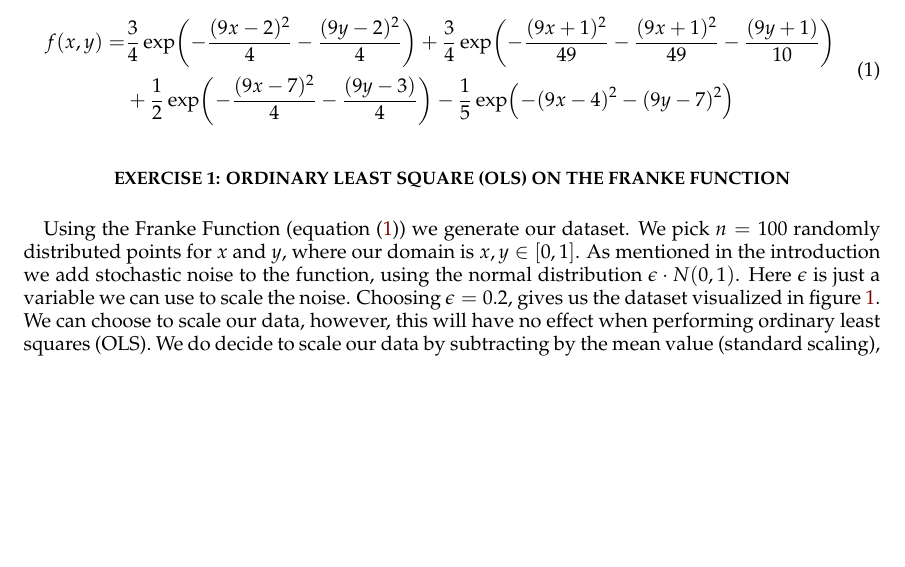
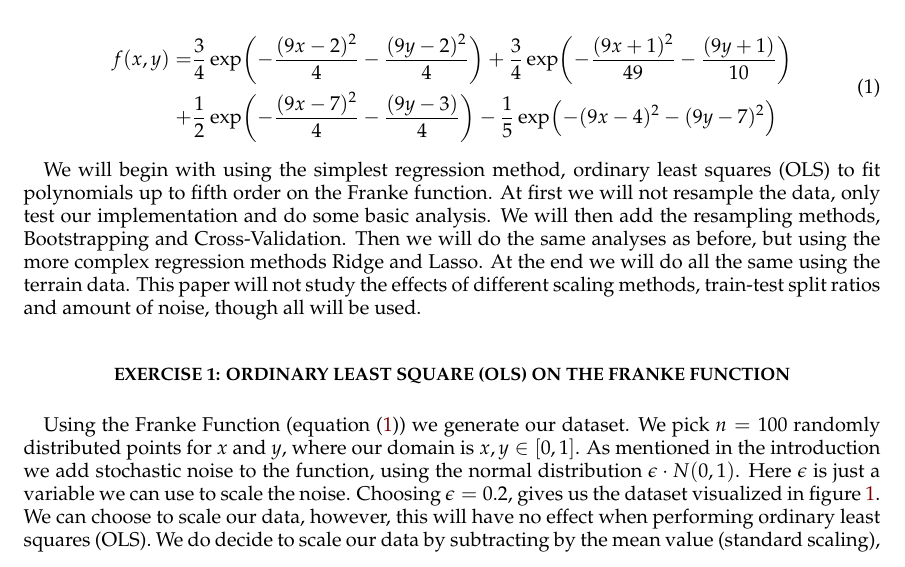
Before and after one commit to sigurdru/FYS-STK4155-Applied-Data-Analysis-and-Machine-Learning, a LaTeX paper (project1/tex/Project1.tex): part of page 2 of 9, cut so that both start at the same text, the shorter picture padded with empty space. Compiled offline with pdfLaTeX.

Commit message:
add expectations to intro

```diff
--- a/project1/tex/Project1.tex
+++ b/project1/tex/Project1.tex
@@ -110,17 +110,20 @@ Regression analysis is a statistical method for fitting a function to data. It i
 
 The mathematical model obtained from regression analysis can be used to predict an outcome, given some previously untested input. To build an accurate model, one has to train it on a lot of data. Real-world datasets usually have a fixed size, and getting more data can be practically impossible. Training the model on the same data over and over will usually lead to overfitting, where the model exactly predicts the training set, but performs very poorly on new data. It is therefore useful to have tools to avoid this for small datasets. Resampling methods are such tools. In addition to the regression methods, we will also study the effect of bootstrapping and cross-validating the data.
 
-In order to study this, we need data to analyze. We will in this paper test the methods on two datasets. One dataset we will generate ourselves using a noisy analytical bivariate function, while other is real-world terrain data. To both we will be performing a polynomial fit in $x$ and $y$ dependance of the form $[1, x, y, x^2, xy, y^2, \dots]$.
+In order to study this, we need data to analyze. We will in this paper test the methods on two datasets. One dataset we will generate ourselves using a noisy analytical bivariate function, the Franke function \eqref{eq:FF}, while other is real-world terrain data. To both we will be performing a polynomial fit in $x$ and $y$ dependance of the form $[1, x, y, x^2, xy, y^2, \dots]$.
+
+\begin{align}
+	\begin{split}\label{eq:FF}
+		f(x,y) = &\frac{3}{4}\exp(-\frac{(9x -2)^2}{4} - \frac{(9y-2)^2}{4}) + \frac{3}{4}\exp(-\frac{(9x + 1)^2}{49} - \frac{(9y + 1)}{10})
+		\\
+		+ &\frac{1}{2}\exp(-\frac{(9x-7)^2}{4} - \frac{(9y -3)}{4}) - \frac{1}{5}\exp(-(9x-4)^2 - (9y-7)^2)
+	\end{split}
+\end{align}
+
+We will begin with using the simplest regression method, ordinary least squares (OLS) to fit polynomials up to fifth order on the Franke function. At first we will not resample the data, only test our implementation and do some basic analysis. We will then add the resampling methods, Bootstrapping and Cross-Validation. Then we will do the same analyses as before, but using the more complex regression methods Ridge and Lasso. At the end we will do all the same using the terrain data. This paper will not study the effects of different scaling methods, train-test split ratios and amount of noise, though all will be used.
 
 %Tenke me heller plassere dette i Exersice 6 hvor det skal brukes, og ikke i introduksjonen. here\footnote{\href{https://github.com/CompPhysics/MachineLearning/tree/master/doc/Projects/2021/Project1/DataFiles}{https://github.com/CompPhysics/MachineLearning/tree/master/doc/Projects/2021/Project1/DataFiles}}.
 
-\begin{align}
-	\begin{split}\label{eq:FF}
-		f(x,y) = &\frac{3}{4}\exp(-\frac{(9x -2)^2}{4} - \frac{(9y-2)^2}{4}) + \frac{3}{4}\exp(-\frac{(9x + 1)^2}{49} - \frac{(9x + 1)^2}{49} - \frac{(9y + 1)}{10})
-		\\
-		& + \frac{1}{2}\exp(-\frac{(9x-7)^2}{4} - \frac{(9y -3)}{4}) - \frac{1}{5}\exp(-(9x-4)^2 - (9y-7)^2)
-	\end{split}
-\end{align}
 
 
 \section*{Exercise 1: Ordinary Least Square (OLS) on the Franke function}
```
